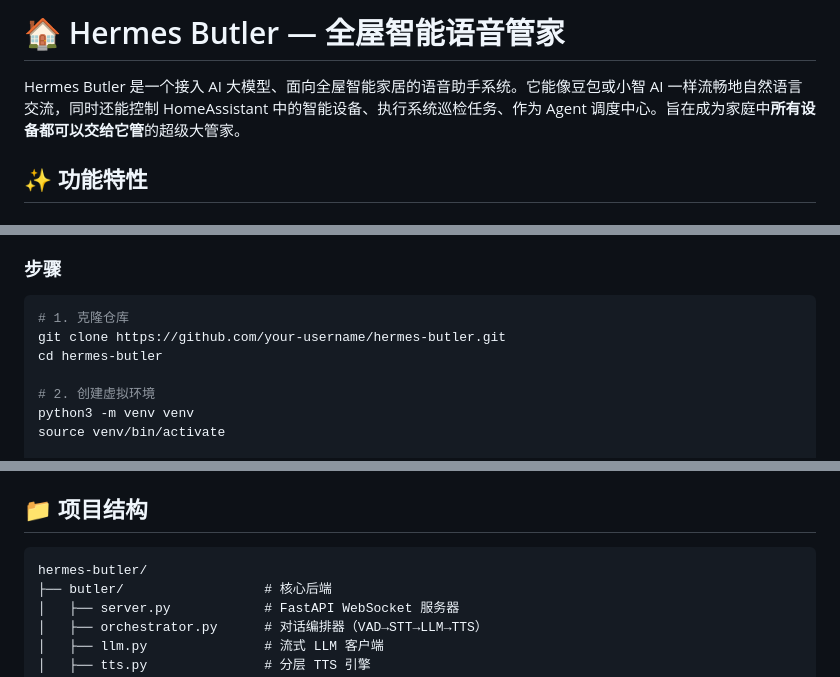
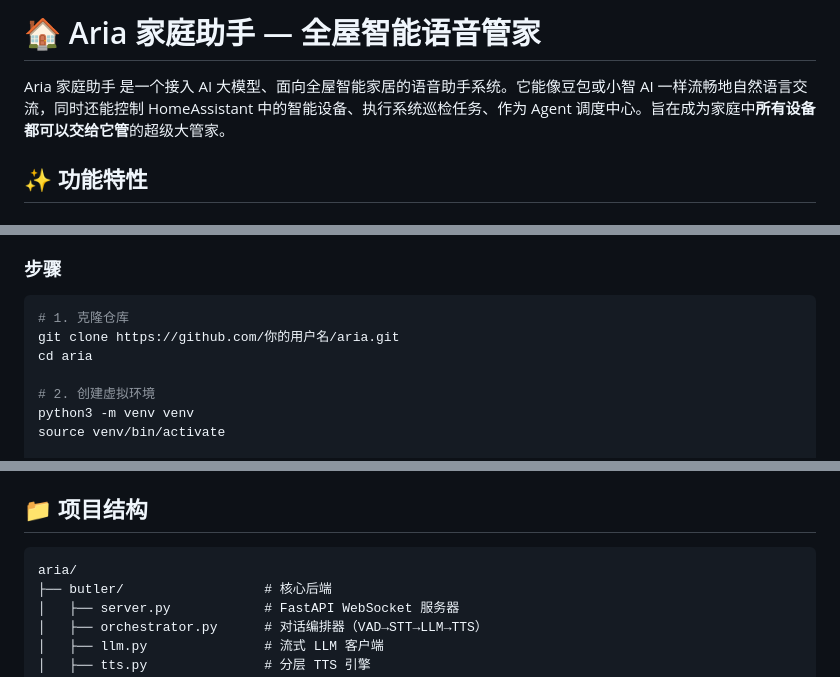
Before and after one commit to geewe/aria, a Markdown page: README.md, 3 parts joined by grey strips. Rendered like a GitHub page.

Commit message:
Fix remaining name references in README

````diff
--- a/README.md
+++ b/README.md
@@ -1,6 +1,6 @@
-# 🏠 Hermes Butler — 全屋智能语音管家
+# 🏠 Aria 家庭助手 — 全屋智能语音管家
 
-Hermes Butler 是一个接入 AI 大模型、面向全屋智能家居的语音助手系统。它能像豆包或小智 AI 一样流畅地自然语言交流，同时还能控制 HomeAssistant 中的智能设备、执行系统巡检任务、作为 Agent 调度中心。旨在成为家庭中**所有设备都可以交给它管**的超级大管家。
+Aria 家庭助手 是一个接入 AI 大模型、面向全屋智能家居的语音助手系统。它能像豆包或小智 AI 一样流畅地自然语言交流，同时还能控制 HomeAssistant 中的智能设备、执行系统巡检任务、作为 Agent 调度中心。旨在成为家庭中**所有设备都可以交给它管**的超级大管家。
 
 ## ✨ 功能特性
 
@@ -83,8 +83,8 @@ Hermes Butler 是一个接入 AI 大模型、面向全屋智能家居的语音
 
 ```bash
 # 1. 克隆仓库
-git clone https://github.com/your-username/hermes-butler.git
-cd hermes-butler
+git clone https://github.com/你的用户名/aria.git
+cd aria
 
 # 2. 创建虚拟环境
 python3 -m venv venv
@@ -168,7 +168,7 @@ HASS_TOKEN="your_token" HASS_URL="http://your-ha:8123" \
 ## 📁 项目结构
 
 ```
-hermes-butler/
+aria/
 ├── butler/                  # 核心后端
 │   ├── server.py            # FastAPI WebSocket 服务器
 │   ├── orchestrator.py      # 对话编排器（VAD→STT→LLM→TTS）
````
Also changed, not shown: other parts of README.md (+1 -1 lines).
